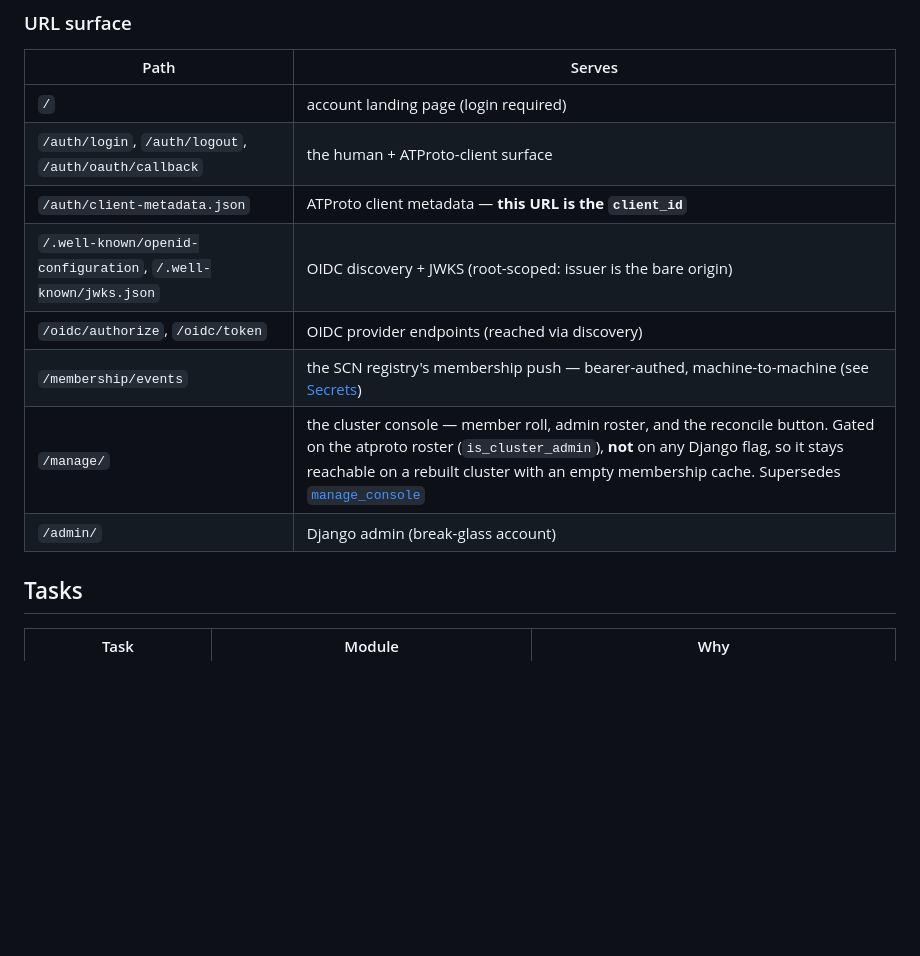
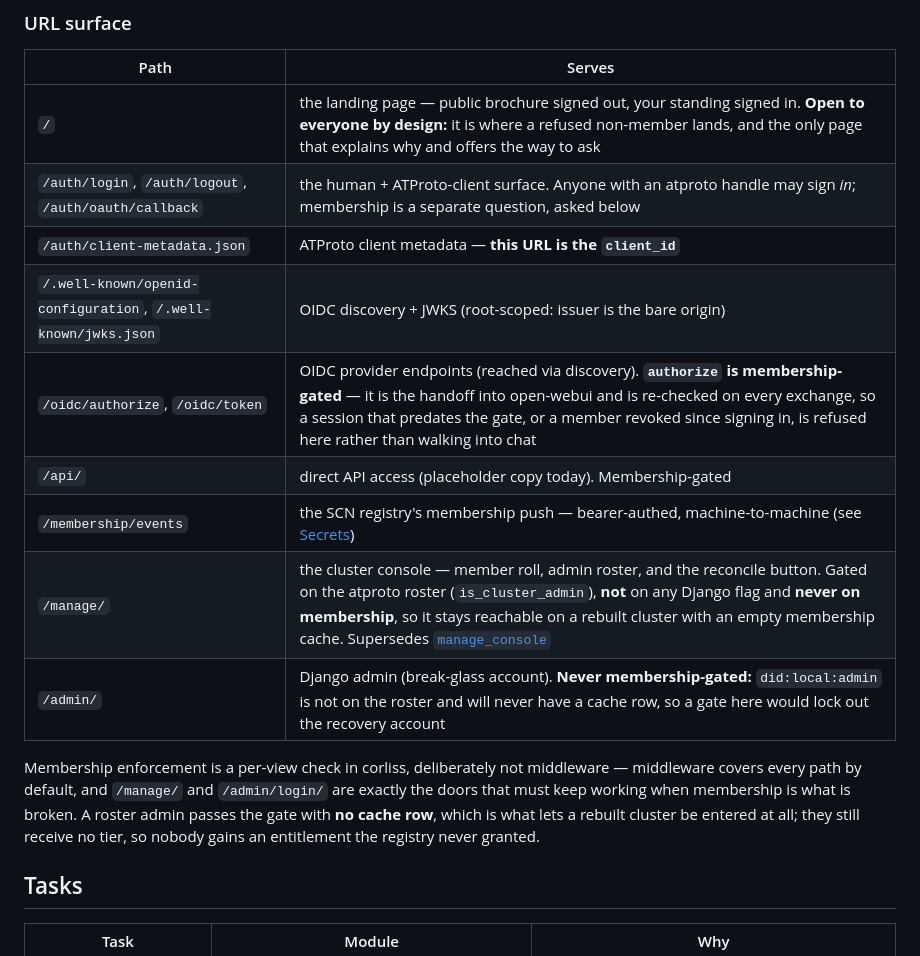
Before and after one commit to Z-Space-Society/zai-ops, a Markdown page: docs/roles/corliss.md, the part around the change. Drawn GitHub-style; blank space fills up the shorter version.

Commit message:
docs(corliss): record the membership gate on the URL surface
Corliss v0.5.0 enforces membership. The table said what each path serves but
nothing about who may reach it, and two of its rows were wrong in a way that
matters now that the answer differs per path: `/` was described as "login
required", untrue since the home page grew a signed-out state, and `/api/` was
missing entirely.

The rows that carry weight are the two that are deliberately *not* gated.
`/manage/` is gated on the atproto roster with no database read, so it opens on
a cluster whose membership cache is empty — it holds the reconcile button, and
gating it on the cache would make recovery depend on the thing being recovered.
`/admin/` is never membership-gated because `did:local:admin` is not on the
roster and will never have a cache row; a gate there would lock out the account
that exists for when atproto or OIDC is broken. Both are recorded here because
the failure they prevent only shows up on a rebuild, which is the worst moment
to rediscover it.

`corliss_version` is deliberately left at v0.4.1 — pinning v0.5.0 is a deploy
decision and a separate commit.

Co-Authored-By: Claude Opus 5 <noreply@anthropic.com>

```diff
--- a/docs/roles/corliss.md
+++ b/docs/roles/corliss.md
@@ -39,14 +39,22 @@ CT 100.
 
 | Path | Serves |
 | ---- | ------ |
-| `/` | account landing page (login required) |
-| `/auth/login`, `/auth/logout`, `/auth/oauth/callback` | the human + ATProto-client surface |
+| `/` | the landing page — public brochure signed out, your standing signed in. **Open to everyone by design:** it is where a refused non-member lands, and the only page that explains why and offers the way to ask |
+| `/auth/login`, `/auth/logout`, `/auth/oauth/callback` | the human + ATProto-client surface. Anyone with an atproto handle may sign *in*; membership is a separate question, asked below |
 | `/auth/client-metadata.json` | ATProto client metadata — **this URL is the `client_id`** |
 | `/.well-known/openid-configuration`, `/.well-known/jwks.json` | OIDC discovery + JWKS (root-scoped: issuer is the bare origin) |
-| `/oidc/authorize`, `/oidc/token` | OIDC provider endpoints (reached via discovery) |
+| `/oidc/authorize`, `/oidc/token` | OIDC provider endpoints (reached via discovery). **`authorize` is membership-gated** — it is the handoff into open-webui and is re-checked on every exchange, so a session that predates the gate, or a member revoked since signing in, is refused here rather than walking into chat |
+| `/api/` | direct API access (placeholder copy today). Membership-gated |
 | `/membership/events` | the SCN registry's membership push — bearer-authed, machine-to-machine (see [Secrets](#secrets)) |
-| `/manage/` | the cluster console — member roll, admin roster, and the reconcile button. Gated on the atproto roster (`is_cluster_admin`), **not** on any Django flag, so it stays reachable on a rebuilt cluster with an empty membership cache. Supersedes [`manage_console`](manage_console.md) |
-| `/admin/` | Django admin (break-glass account) |
+| `/manage/` | the cluster console — member roll, admin roster, and the reconcile button. Gated on the atproto roster (`is_cluster_admin`), **not** on any Django flag and **never on membership**, so it stays reachable on a rebuilt cluster with an empty membership cache. Supersedes [`manage_console`](manage_console.md) |
+| `/admin/` | Django admin (break-glass account). **Never membership-gated:** `did:local:admin` is not on the roster and will never have a cache row, so a gate here would lock out the recovery account |
+
+Membership enforcement is a per-view check in corliss, deliberately not
+middleware — middleware covers every path by default, and `/manage/` and
+`/admin/login/` are exactly the doors that must keep working when membership is
+what is broken. A roster admin passes the gate with **no cache row**, which is
+what lets a rebuilt cluster be entered at all; they still receive no tier, so
+nobody gains an entitlement the registry never granted.
 
 ## Tasks
 
```
